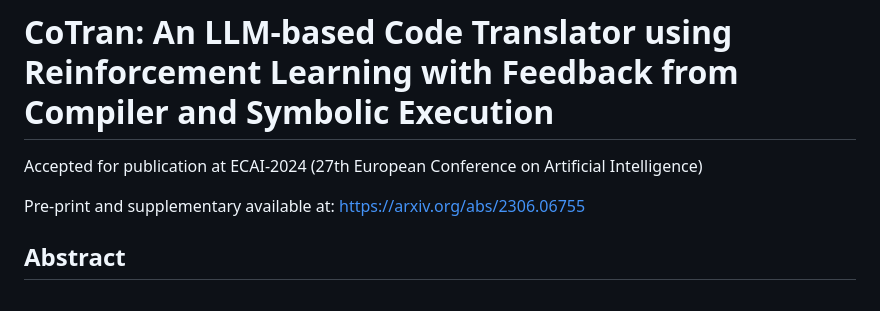
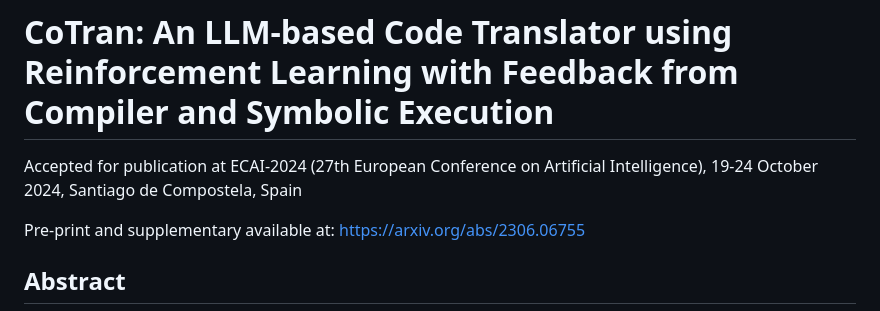
Before and after one commit to PrithwishJana/CoTran, a Markdown page: README.md, the part around the change printed below. Rendered like a GitHub page.

```diff
--- a/README.md
+++ b/README.md
@@ -1,6 +1,6 @@
 # CoTran: An LLM-based Code Translator using Reinforcement Learning with Feedback from Compiler and Symbolic Execution
 
-Accepted for publication at ECAI-2024 (27th European Conference on Artificial Intelligence)
+Accepted for publication at ECAI-2024 (27th European Conference on Artificial Intelligence), 19-24 October 2024, Santiago de Compostela, Spain
 
 Pre-print and supplementary available at: https://arxiv.org/abs/2306.06755
 
```
Also changed, not shown: other parts of README.md (+1 -1 lines).
